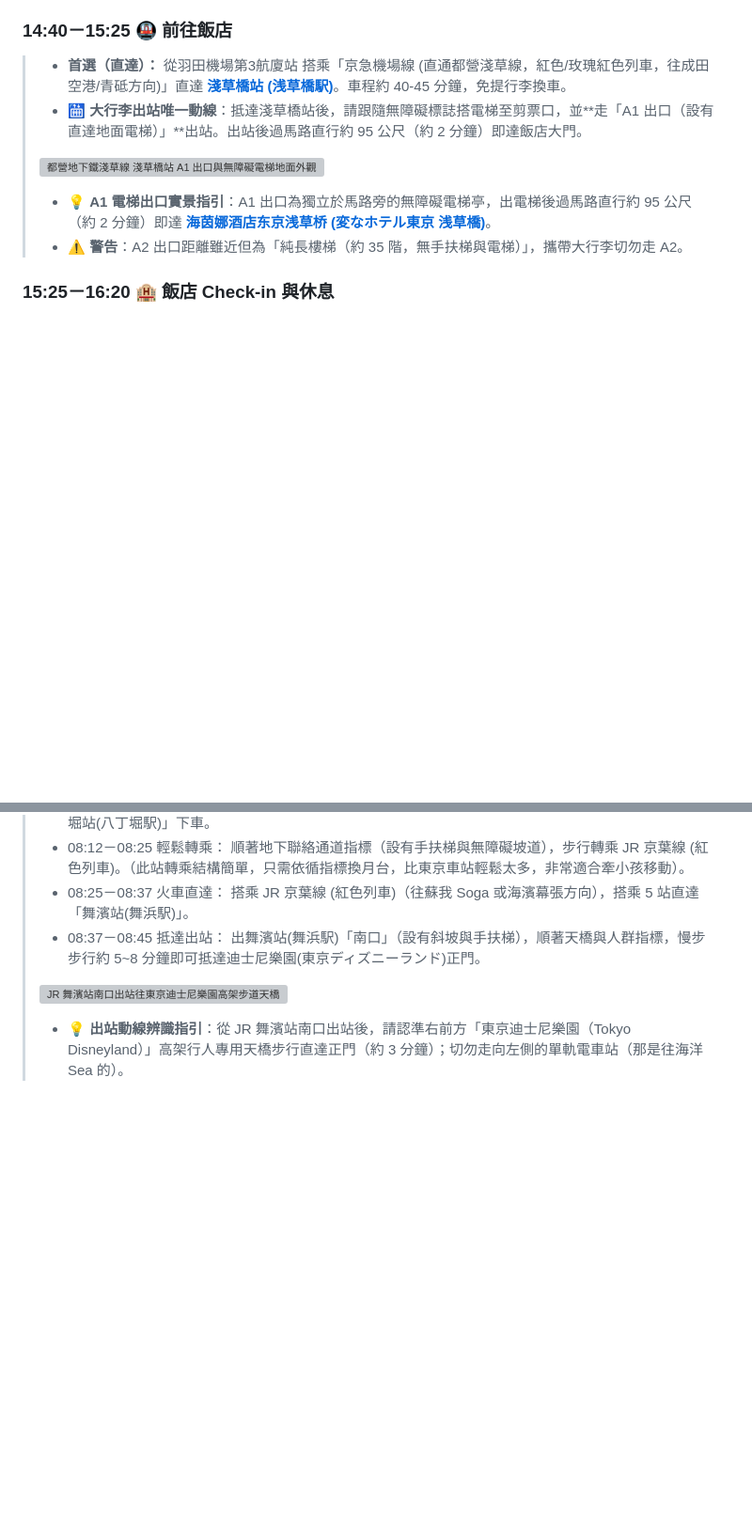
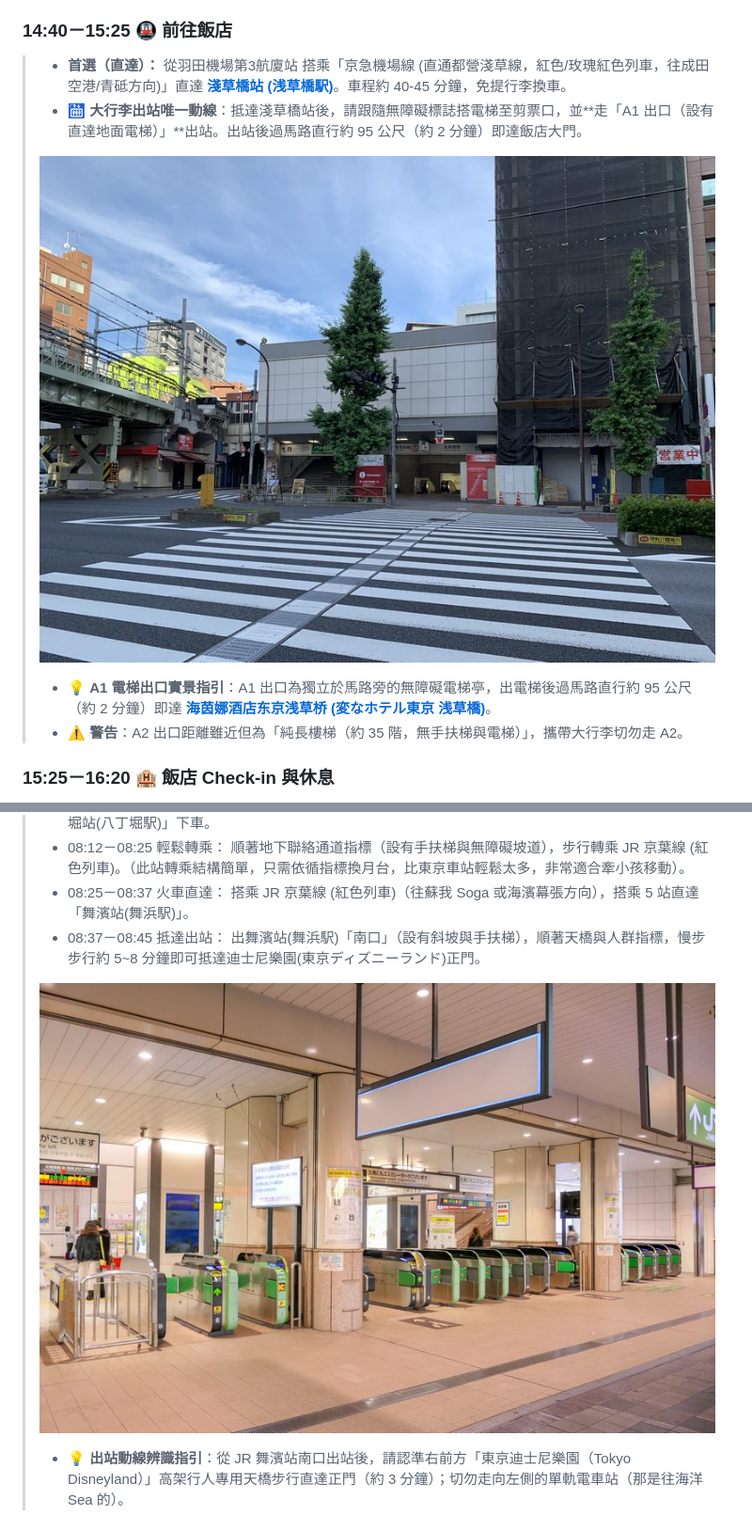
Before and after one commit to owenpeng811/2026tokyo, a Markdown page: README.md, 2 parts joined by grey strips. Shown: that part at 94% size. GitHub-like rendering; pictures changed too: assets/images/asakusabashi_a1_exit.jpg (added), assets/images/maihama_south_deck.jpg (added); blank space fills up the shorter version; grey boxes are pictures that could not be loaded.

Commit message:
feat(assets): localize and compress all 5 wayfinding photos into assets/images/ (800px webp/jpeg, <100kb), update markdown and pwa parser for offline-ready display

```diff
--- a/README.md
+++ b/README.md
@@ -76,7 +76,7 @@
 > * **首選（直達）：** 從羽田機場第3航廈站 搭乘「京急機場線 (直通都營淺草線，紅色/玫瑰紅色列車，往成田空港/青砥方向)」直達 [**淺草橋站 (浅草橋駅)**](https://www.google.com/maps/search/?api=1&query=35.6974952,139.7859834&query_place_id=ChIJr-AfyrOOGGARWBazD9OfYeg)。車程約 40-45 分鐘，免提行李換車。
 > * 🛗 **大行李出站唯一動線**：抵達淺草橋站後，請跟隨無障礙標誌搭電梯至剪票口，並**走「A1 出口（設有直達地面電梯）」**出站。出站後過馬路直行約 95 公尺（約 2 分鐘）即達飯店大門。
 >
-> ![都營地下鐵淺草線 淺草橋站 A1 出口與無障礙電梯地面外觀](https://upload.wikimedia.org/wikipedia/commons/1/14/Asakusabashi_Station_2008-07-20.jpg)
+> ![都營地下鐵淺草線 淺草橋站 A1 出口與無障礙電梯地面外觀](./assets/images/asakusabashi_a1_exit.jpg)
 >
 > * 💡 **A1 電梯出口實景指引**：A1 出口為獨立於馬路旁的無障礙電梯亭，出電梯後過馬路直行約 95 公尺（約 2 分鐘）即達 [**海茵娜酒店东京浅草桥 (変なホテル東京 浅草橋)**](https://www.google.com/maps/search/?api=1&query=35.6970775,139.7845347&query_place_id=ChIJ8Y-8_JuOGGAR5e4o-gq0F88)。
 > * ⚠️ **警告**：A2 出口距離雖近但為「純長樓梯（約 35 階，無手扶梯與電梯）」，攜帶大行李切勿走 A2。
@@ -272,7 +272,7 @@
 > * 08:25－08:37 火車直達： 搭乘 JR 京葉線 (紅色列車)（往蘇我 Soga 或海濱幕張方向），搭乘 5 站直達「舞濱站(舞浜駅)」。
 > * 08:37－08:45 抵達出站： 出舞濱站(舞浜駅)「南口」（設有斜坡與手扶梯），順著天橋與人群指標，慢步步行約 5\~8 分鐘即可抵達迪士尼樂園(東京ディズニーランド)正門。
 >
-> ![JR 舞濱站南口出站往東京迪士尼樂園高架步道天橋](https://upload.wikimedia.org/wikipedia/commons/c/cf/JRE_Maihama-STA_South-Gate.jpg)
+> ![JR 舞濱站南口出站往東京迪士尼樂園高架步道天橋](./assets/images/maihama_south_deck.jpg)
 >
 > * 💡 **出站動線辨識指引**：從 JR 舞濱站南口出站後，請認準右前方「東京迪士尼樂園（Tokyo Disneyland）」高架行人專用天橋步行直達正門（約 3 分鐘）；切勿走向左側的單軌電車站（那是往海洋 Sea 的）。
 
```
Also changed, not shown: other parts of README.md (+3 -3 lines), 2026東京親子自由行_V10_Henna.md (+5 -5 lines), assets/images/shinjuku_west_underground.jpg (added), assets/images/tokyo_station_north_passage.jpg (added), assets/images/ueno_station_park_gate.jpg (added), 2 other files.
